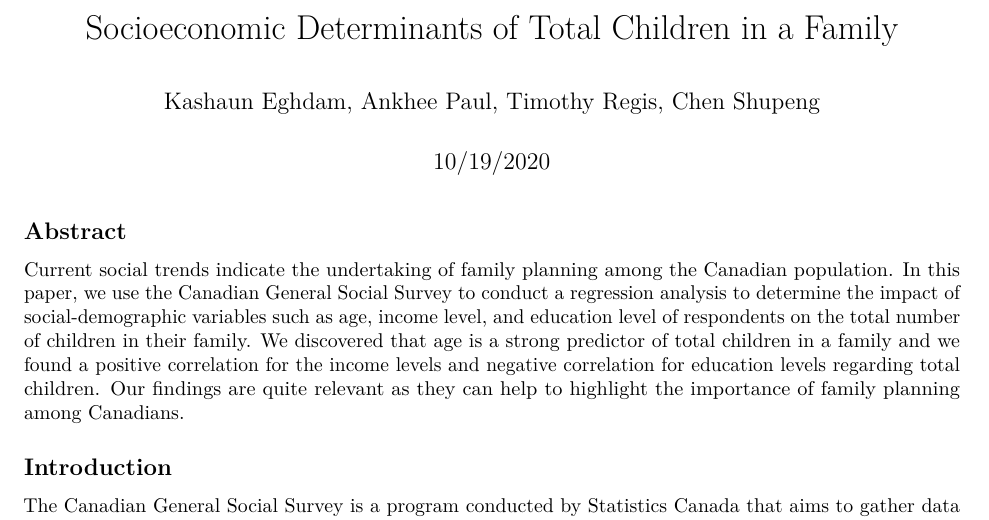
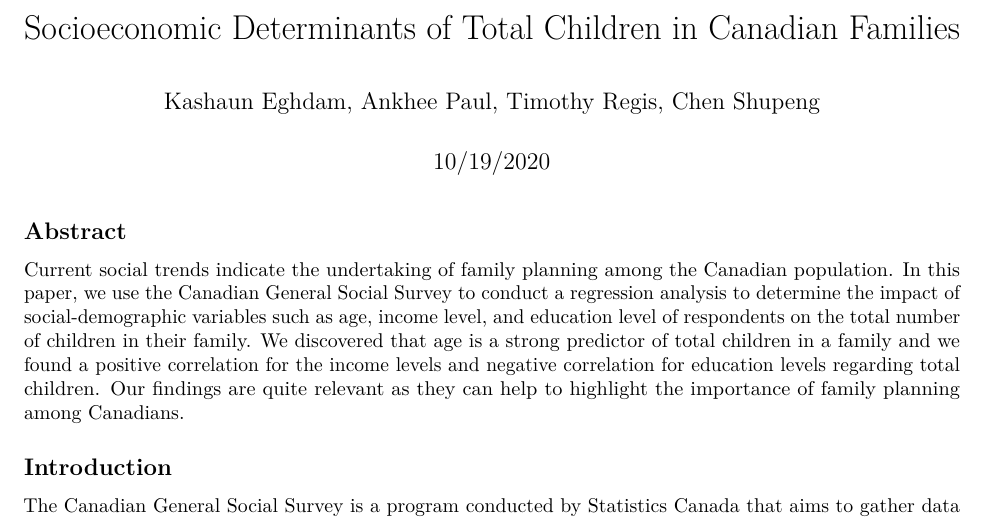
Before and after one commit to ankheepaul/ps3, an R Markdown document (FinalReportPS3.Rmd): part of page 1 of 7, cut so that both start at the same text. Rendered offline with R 4.5, knitr and Pandoc, then LaTeX, with nearby package versions; some code elsewhere in the file could not run offline.

Commit message:
Last Commit Pt.2

```diff
--- a/FinalReportPS3.Rmd
+++ b/FinalReportPS3.Rmd
@@ -1,5 +1,5 @@
 ---
-title: "Socioeconomic Determinants of Total Children in a Family"
+title: "Socioeconomic Determinants of Total Children in Canadian Families"
 author: "Kashaun Eghdam, Ankhee Paul, Timothy Regis, Chen Shupeng"
 date: "10/19/2020"
 output: pdf_document
```
